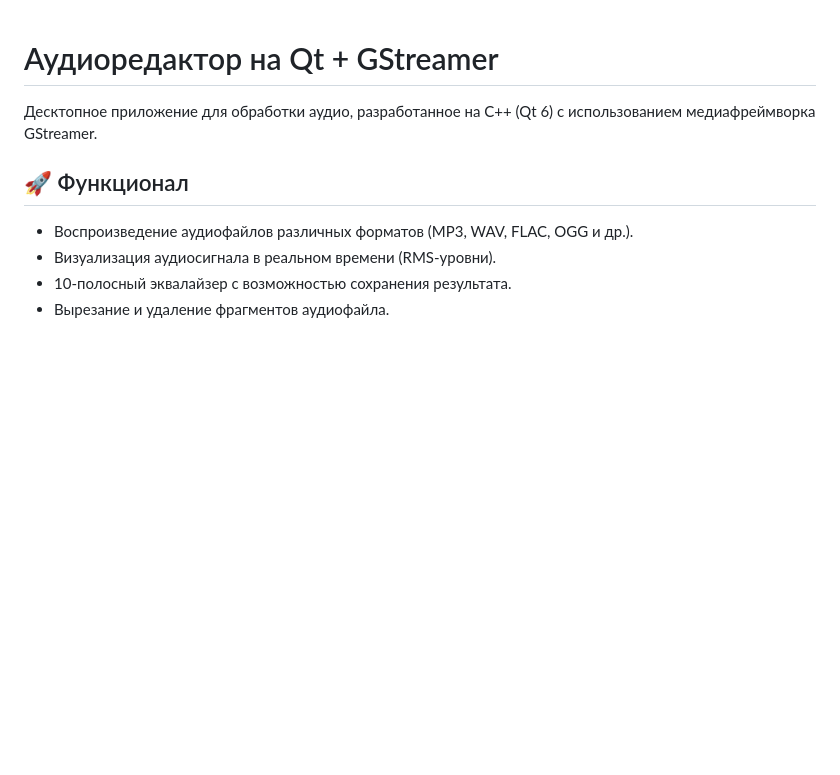
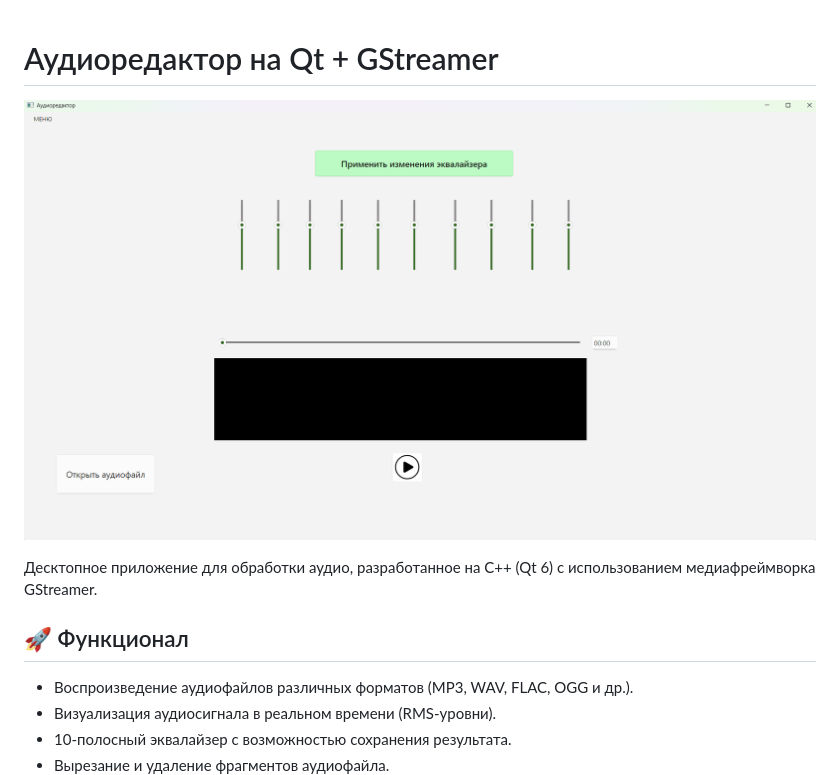
Before and after one commit to Acha1a/Qt-Audio-Editor, a Markdown page: README.md, the part around the change. GitHub-like rendering; pictures changed too: assets/screenshot_main.png (added); blank space fills up the shorter version.

Commit message:
docs: add application screenshot to README

```diff
--- a/README.md
+++ b/README.md
@@ -1,4 +1,6 @@
 # Аудиоредактор на Qt + GStreamer
+
+![Скриншот приложения](assets/screenshot_main.png)
 
 Десктопное приложение для обработки аудио, разработанное на C++ (Qt 6) с использованием медиафреймворка GStreamer.
 
```
Also changed, not shown: assets/Pause_Button.png (renamed from Pause_Button.png), assets/Play_Button.png (renamed from Play_Button.png).
